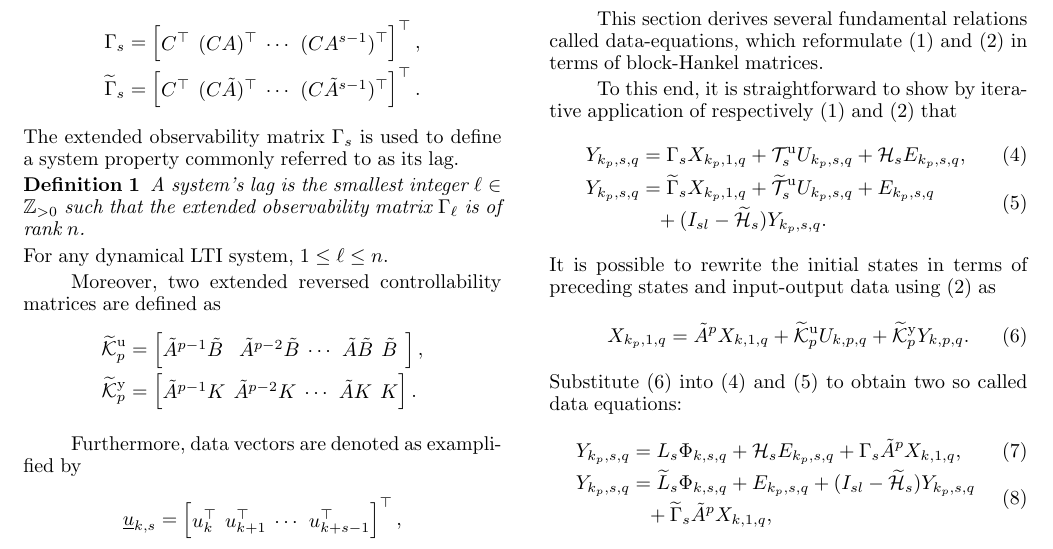
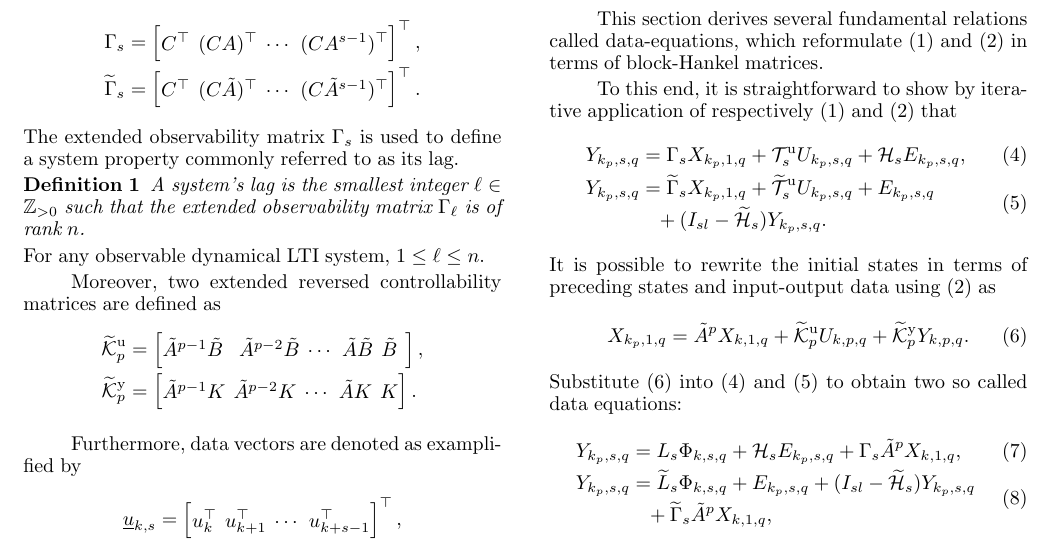
Before and after one commit to TUDelft-DataDrivenControl/Automatica2024_CL-DeePC, a LaTeX document (autosam.tex, which reads sections/2_prelim.tex): part of page 3 of 8, cut so that both start at the same text. Compiled offline with pdfLaTeX.

Commit message:
Update on Overleaf.

```diff
--- a/sections/2_prelim.tex
+++ b/sections/2_prelim.tex
@@ -58,7 +58,7 @@ The extended observability matrix $\Gamma_s$ is used to define a system property
 \begin{defn}\label{def:lag}
     A system's lag is the smallest integer $\ell\in\mathbb{Z}_{>0}$ such that the extended observability matrix $\Gamma_\ell$ is of rank $n$.
 \end{defn}
-For any dynamical \ac{LTI} system, $1\leq \ell \leq n$.
+For any observable dynamical \ac{LTI} system, $1\leq \ell \leq n$.
 
 Moreover, two extended reversed controllability matrices are defined as
 \begin{align*}
```
